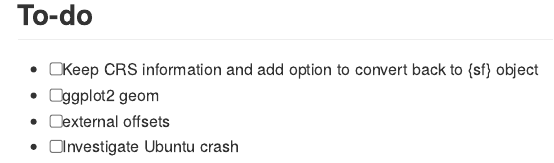
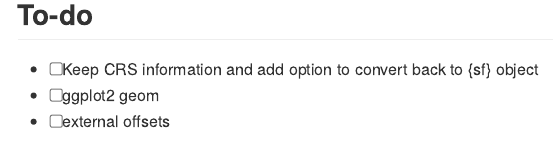
Before and after one commit to tylermorganwall/raybevel, an R Markdown document (README.Rmd): the page in a window 1100 px wide, from 7620 px down. The pictures show the output file README.md that the author committed with the source, drawn offline in the style of GitHub; long lines of code are wrapped; badge pictures from the web are left out.

Commit message:
-Update README

```diff
--- a/README.Rmd
+++ b/README.Rmd
@@ -248,4 +248,3 @@ ca_model |>
 - [ ]  Keep CRS information and add option to convert back to {sf} object
 - [ ]  ggplot2 geom
 - [ ]  external offsets
-- [ ]  Investigate Ubuntu crash
```
Also changed, not shown: README.md.
